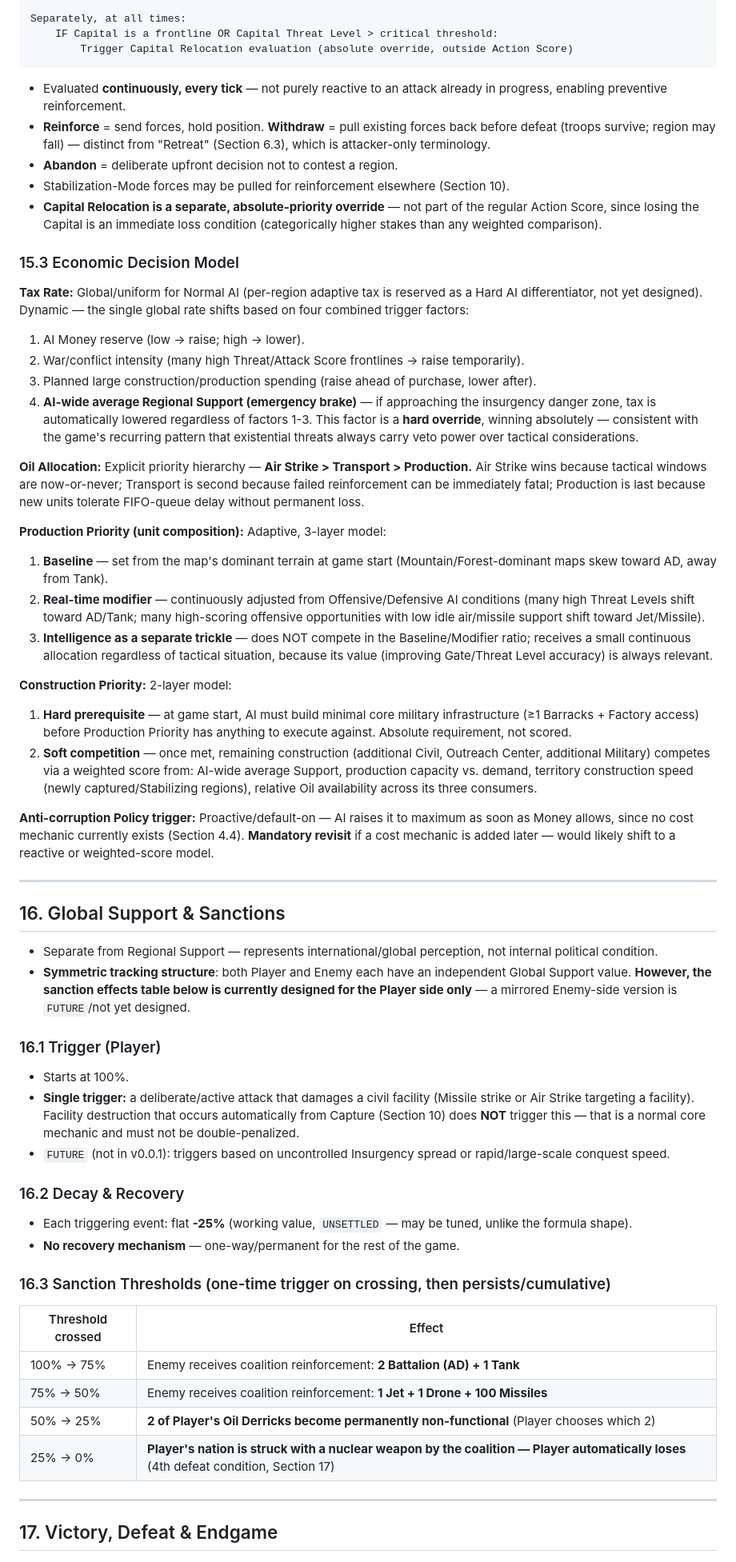
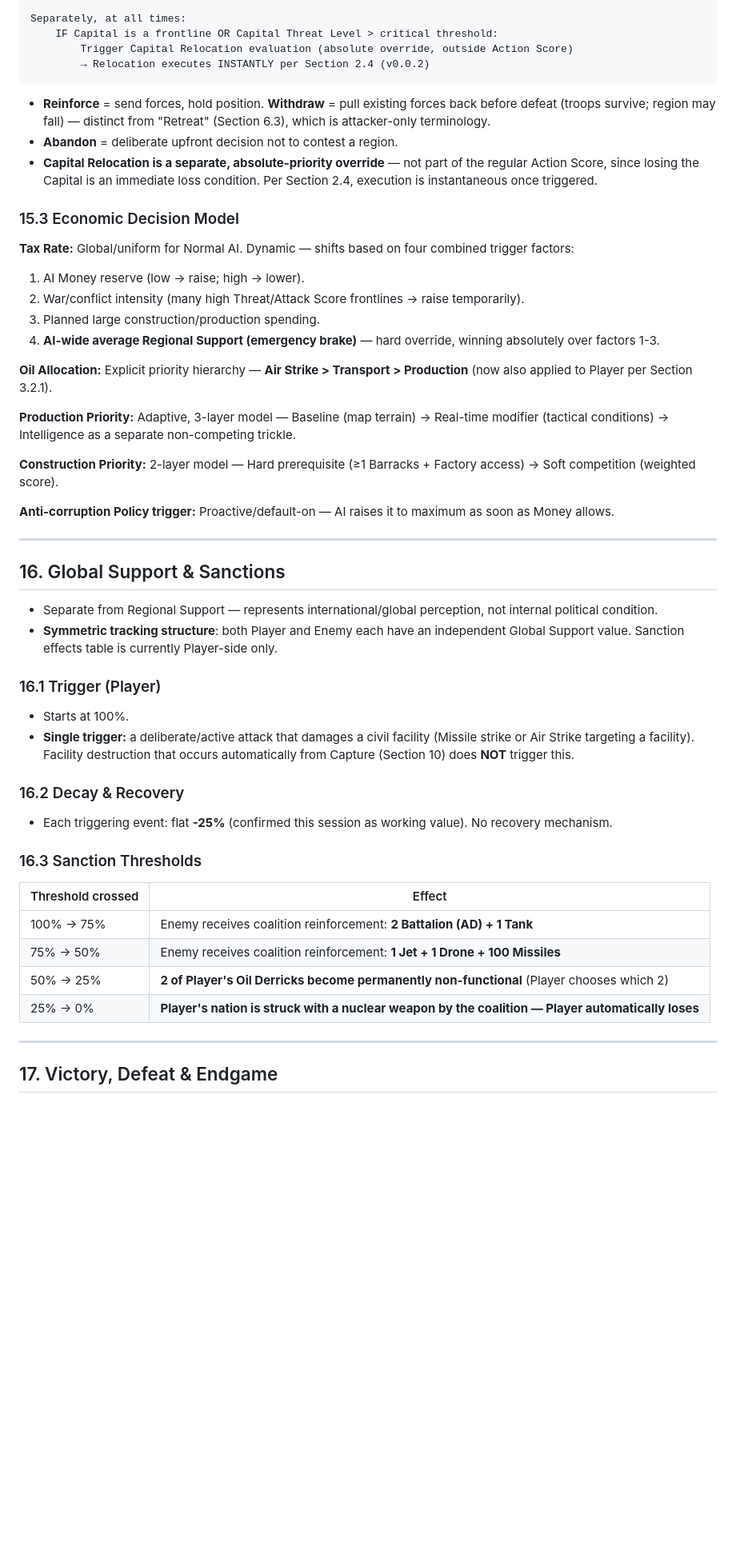
Before and after one commit to TaringGuwa/the-warfare, a Markdown page: docs/GDD_The_Warfare.md, the part around one of its changes. Shown at 80% size. GitHub-like rendering; blank space fills up the shorter version.

````diff
--- a/docs/GDD_The_Warfare.md
+++ b/docs/GDD_The_Warfare.md
@@ -322,59 +351,51 @@ Every tick, for each frontline:
 Separately, at all times:
     IF Capital is a frontline OR Capital Threat Level > critical threshold:
         Trigger Capital Relocation evaluation (absolute override, outside Action Score)
+        → Relocation executes INSTANTLY per Section 2.4 (v0.0.2)
 ```
 
-- Evaluated **continuously, every tick** — not purely reactive to an attack already in progress, enabling preventive reinforcement.
 - **Reinforce** = send forces, hold position. **Withdraw** = pull existing forces back before defeat (troops survive; region may fall) — distinct from "Retreat" (Section 6.3), which is attacker-only terminology.
 - **Abandon** = deliberate upfront decision not to contest a region.
-- Stabilization-Mode forces may be pulled for reinforcement elsewhere (Section 10).
-- **Capital Relocation is a separate, absolute-priority override** — not part of the regular Action Score, since losing the Capital is an immediate loss condition (categorically higher stakes than any weighted comparison).
+- **Capital Relocation is a separate, absolute-priority override** — not part of the regular Action Score, since losing the Capital is an immediate loss condition. Per Section 2.4, execution is instantaneous once triggered.
 
 ### 15.3 Economic Decision Model
 
-**Tax Rate:** Global/uniform for Normal AI (per-region adaptive tax is reserved as a Hard AI differentiator, not yet designed). Dynamic — the single global rate shifts based on four combined trigger factors:
+**Tax Rate:** Global/uniform for Normal AI. Dynamic — shifts based on four combined trigger factors:
 1. AI Money reserve (low → raise; high → lower).
 2. War/conflict intensity (many high Threat/Attack Score frontlines → raise temporarily).
-3. Planned large construction/production spending (raise ahead of purchase, lower after).
-4. **AI-wide average Regional Support (emergency brake)** — if approaching the insurgency danger zone, tax is automatically lowered regardless of factors 1-3. This factor is a **hard override**, winning absolutely — consistent with the game's recurring pattern that existential threats always carry veto power over tactical considerations.
+3. Planned large construction/production spending.
+4. **AI-wide average Regional Support (emergency brake)** — hard override, winning absolutely over factors 1-3.
 
-**Oil Allocation:** Explicit priority hierarchy — **Air Strike > Transport > Production.** Air Strike wins because tactical windows are now-or-never; Transport is second because failed reinforcement can be immediately fatal; Production is last because new units tolerate FIFO-queue delay without permanent loss.
+**Oil Allocation:** Explicit priority hierarchy — **Air Strike > Transport > Production** (now also applied to Player per Section 3.2.1).
 
-**Production Priority (unit composition):** Adaptive, 3-layer model:
-1. **Baseline** — set from the map's dominant terrain at game start (Mountain/Forest-dominant maps skew toward AD, away from Tank).
-2. **Real-time modifier** — continuously adjusted from Offensive/Defensive AI conditions (many high Threat Levels shift toward AD/Tank; many high-scoring offensive opportunities with low idle air/missile support shift toward Jet/Missile).
-3. **Intelligence as a separate trickle** — does NOT compete in the Baseline/Modifier ratio; receives a small continuous allocation regardless of tactical situation, because its value (improving Gate/Threat Level accuracy) is always relevant.
+**Production Priority:** Adaptive, 3-layer model — Baseline (map terrain) → Real-time modifier (tactical conditions) → Intelligence as a separate non-competing trickle.
 
-**Construction Priority:** 2-layer model:
-1. **Hard prerequisite** — at game start, AI must build minimal core military infrastructure (≥1 Barracks + Factory access) before Production Priority has anything to execute against. Absolute requirement, not scored.
-2. **Soft competition** — once met, remaining construction (additional Civil, Outreach Center, additional Military) competes via a weighted score from: AI-wide average Support, production capacity vs. demand, territory construction speed (newly captured/Stabilizing regions), relative Oil availability across its three consumers.
+**Construction Priority:** 2-layer model — Hard prerequisite (≥1 Barracks + Factory access) → Soft competition (weighted score).
 
-**Anti-corruption Policy trigger:** Proactive/default-on — AI raises it to maximum as soon as Money allows, since no cost mechanic currently exists (Section 4.4). **Mandatory revisit** if a cost mechanic is added later — would likely shift to a reactive or weighted-score model.
+**Anti-corruption Policy trigger:** Proactive/default-on — AI raises it to maximum as soon as Money allows.
 
 ---
 
 ## 16. Global Support & Sanctions
 
 - Separate from Regional Support — represents international/global perception, not internal political condition.
-- **Symmetric tracking structure**: both Player and Enemy each have an independent Global Support value. **However, the sanction effects table below is currently designed for the Player side only** — a mirrored Enemy-side version is `FUTURE`/not yet designed.
+- **Symmetric tracking structure**: both Player and Enemy each have an independent Global Support value. Sanction effects table is currently Player-side only.
 
 ### 16.1 Trigger (Player)
 - Starts at 100%.
-- **Single trigger:** a deliberate/active attack that damages a civil facility (Missile strike or Air Strike targeting a facility). Facility destruction that occurs automatically from Capture (Section 10) does **NOT** trigger this — that is a normal core mechanic and must not be double-penalized.
-- `FUTURE` (not in v0.0.1): triggers based on uncontrolled Insurgency spread or rapid/large-scale conquest speed.
+- **Single trigger:** a deliberate/active attack that damages a civil facility (Missile strike or Air Strike targeting a facility). Facility destruction that occurs automatically from Capture (Section 10) does **NOT** trigger this.
 
 ### 16.2 Decay & Recovery
-- Each triggering event: flat **-25%** (working value, `UNSETTLED` — may be tuned, unlike the formula shape).
-- **No recovery mechanism** — one-way/permanent for the rest of the game.
+- Each triggering event: flat **-25%** (confirmed this session as working value). No recovery mechanism.
 
-### 16.3 Sanction Thresholds (one-time trigger on crossing, then persists/cumulative)
+### 16.3 Sanction Thresholds
 
 | Threshold crossed | Effect |
 |---|---|
 | 100% → 75% | Enemy receives coalition reinforcement: **2 Battalion (AD) + 1 Tank** |
 | 75% → 50% | Enemy receives coalition reinforcement: **1 Jet + 1 Drone + 100 Missiles** |
 | 50% → 25% | **2 of Player's Oil Derricks become permanently non-functional** (Player chooses which 2) |
-| 25% → 0% | **Player's nation is struck with a nuclear weapon by the coalition — Player automatically loses** (4th defeat condition, Section 17) |
+| 25% → 0% | **Player's nation is struck with a nuclear weapon by the coalition — Player automatically loses** |
 
 ---
 
````
Also changed, not shown: other parts of docs/GDD_The_Warfare.md (+95 -157 lines).
